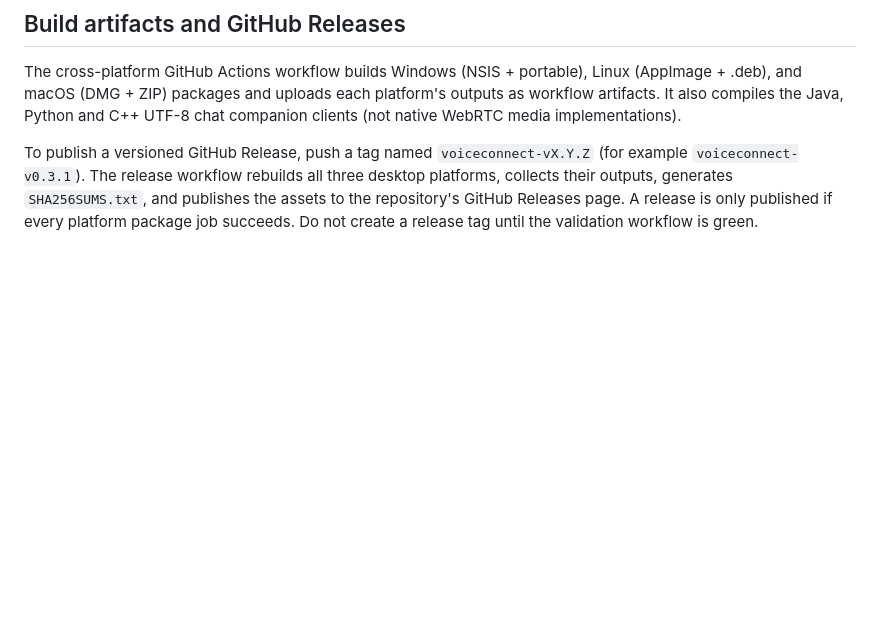
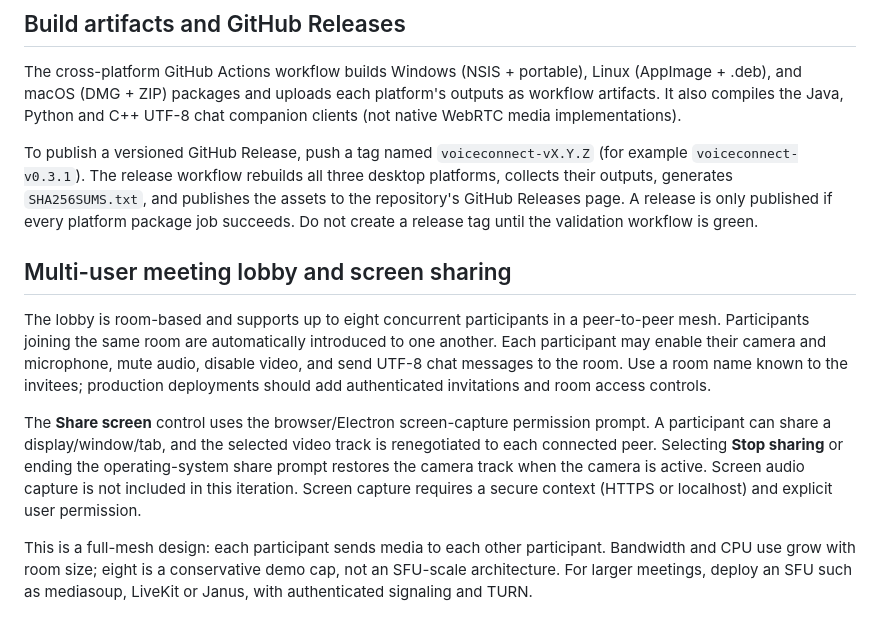
Before and after one commit to amerhwitat/test, a Markdown page: voiceconnect-p2p/README.md, the part around the change. GitHub-like rendering; blank space fills up the shorter version.

Commit message:
Document multi-user meeting rooms and screen sharing

```diff
--- a/voiceconnect-p2p/README.md
+++ b/voiceconnect-p2p/README.md
@@ -89,3 +89,12 @@ Or run them from Command Prompt. Build macOS packages on macOS and Linux package
 The cross-platform GitHub Actions workflow builds Windows (NSIS + portable), Linux (AppImage + .deb), and macOS (DMG + ZIP) packages and uploads each platform's outputs as workflow artifacts. It also compiles the Java, Python and C++ UTF-8 chat companion clients (not native WebRTC media implementations).
 
 To publish a versioned GitHub Release, push a tag named `voiceconnect-vX.Y.Z` (for example `voiceconnect-v0.3.1`). The release workflow rebuilds all three desktop platforms, collects their outputs, generates `SHA256SUMS.txt`, and publishes the assets to the repository's GitHub Releases page. A release is only published if every platform package job succeeds. Do not create a release tag until the validation workflow is green.
+
+
+## Multi-user meeting lobby and screen sharing
+
+The lobby is room-based and supports up to eight concurrent participants in a peer-to-peer mesh. Participants joining the same room are automatically introduced to one another. Each participant may enable their camera and microphone, mute audio, disable video, and send UTF-8 chat messages to the room. Use a room name known to the invitees; production deployments should add authenticated invitations and room access controls.
+
+The **Share screen** control uses the browser/Electron screen-capture permission prompt. A participant can share a display/window/tab, and the selected video track is renegotiated to each connected peer. Selecting **Stop sharing** or ending the operating-system share prompt restores the camera track when the camera is active. Screen audio capture is not included in this iteration. Screen capture requires a secure context (HTTPS or localhost) and explicit user permission.
+
+This is a full-mesh design: each participant sends media to each other participant. Bandwidth and CPU use grow with room size; eight is a conservative demo cap, not an SFU-scale architecture. For larger meetings, deploy an SFU such as mediasoup, LiveKit or Janus, with authenticated signaling and TURN.
```
